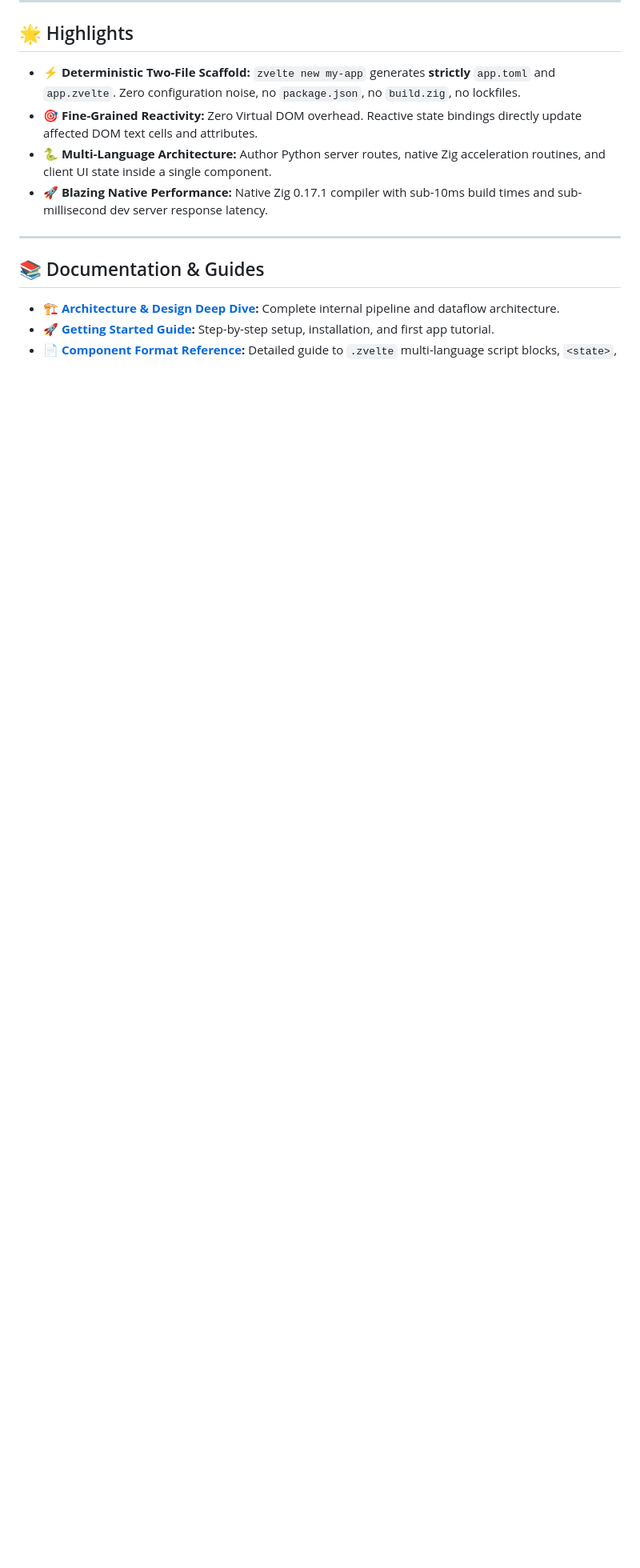
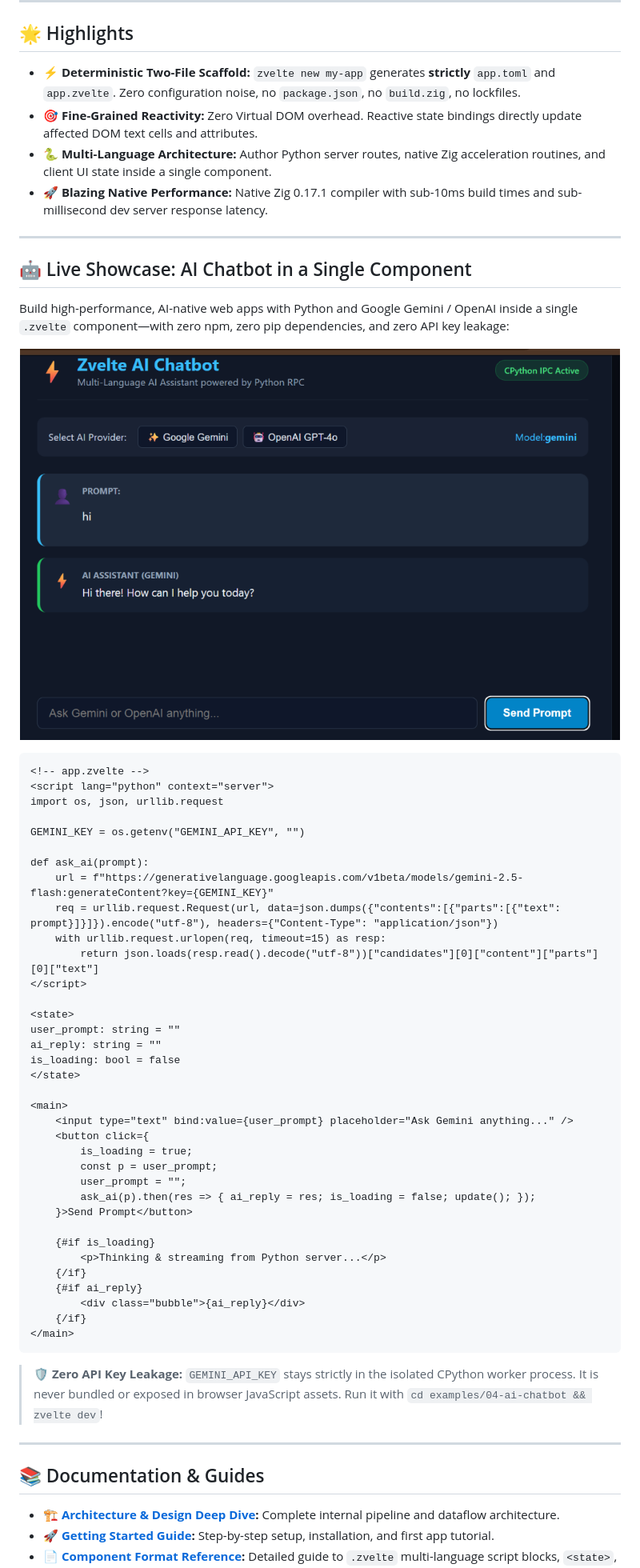
Before and after one commit to babar-xagi/Zvelte, a Markdown page: README.md, the part around the change. Shown at 80% size. Drawn GitHub-style; pictures changed too: docs/assets/ai-chatbot-demo.png (added); blank space fills up the shorter version.

Commit message:
Add live AI Chatbot demo screenshot and showcase section to README

````diff
--- a/README.md
+++ b/README.md
@@ -14,6 +14,56 @@
 - 🎯 **Fine-Grained Reactivity:** Zero Virtual DOM overhead. Reactive state bindings directly update affected DOM text cells and attributes.
 - 🐍 **Multi-Language Architecture:** Author Python server routes, native Zig acceleration routines, and client UI state inside a single component.
 - 🚀 **Blazing Native Performance:** Native Zig 0.17.1 compiler with sub-10ms build times and sub-millisecond dev server response latency.
+
+---
+
+## 🤖 Live Showcase: AI Chatbot in a Single Component
+
+Build high-performance, AI-native web apps with Python and Google Gemini / OpenAI inside a single `.zvelte` component—with zero npm, zero pip dependencies, and zero API key leakage:
+
+<p align="center">
+  <img src="docs/assets/ai-chatbot-demo.png" alt="Zvelte AI Chatbot with Google Gemini" width="750" />
+</p>
+
+```html
+<!-- app.zvelte -->
+<script lang="python" context="server">
+import os, json, urllib.request
+
+GEMINI_KEY = os.getenv("GEMINI_API_KEY", "")
+
+def ask_ai(prompt):
+    url = f"https://generativelanguage.googleapis.com/v1beta/models/gemini-2.5-flash:generateContent?key={GEMINI_KEY}"
+    req = urllib.request.Request(url, data=json.dumps({"contents":[{"parts":[{"text": prompt}]}]}).encode("utf-8"), headers={"Content-Type": "application/json"})
+    with urllib.request.urlopen(req, timeout=15) as resp:
+        return json.loads(resp.read().decode("utf-8"))["candidates"][0]["content"]["parts"][0]["text"]
+</script>
+
+<state>
+user_prompt: string = ""
+ai_reply: string = ""
+is_loading: bool = false
+</state>
+
+<main>
+    <input type="text" bind:value={user_prompt} placeholder="Ask Gemini anything..." />
+    <button click={
+        is_loading = true;
+        const p = user_prompt;
+        user_prompt = "";
+        ask_ai(p).then(res => { ai_reply = res; is_loading = false; update(); });
+    }>Send Prompt</button>
+
+    {#if is_loading}
+        <p>Thinking & streaming from Python server...</p>
+    {/if}
+    {#if ai_reply}
+        <div class="bubble">{ai_reply}</div>
+    {/if}
+</main>
+```
+
+> 🛡️ **Zero API Key Leakage:** `GEMINI_API_KEY` stays strictly in the isolated CPython worker process. It is never bundled or exposed in browser JavaScript assets. Run it with `cd examples/04-ai-chatbot && zvelte dev`!
 
 ---
 
````
Also changed, not shown: examples/04-ai-chatbot/README.md (+4 -0 lines).
